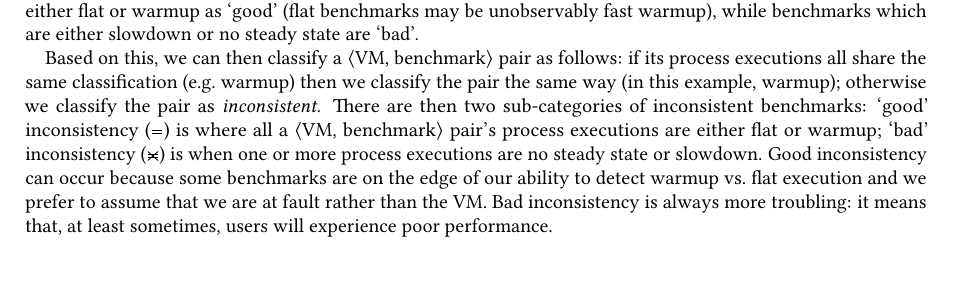
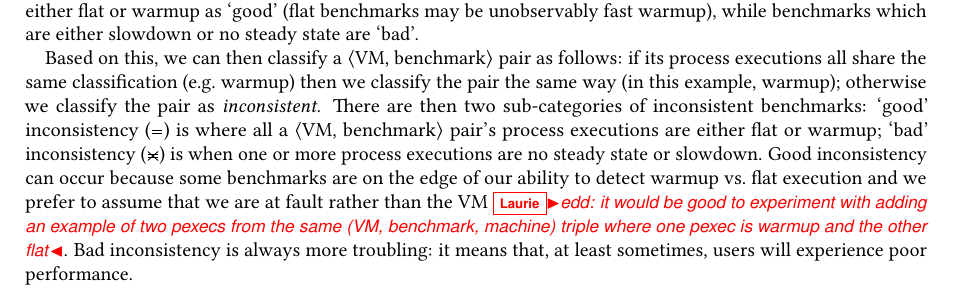
Before and after one commit to softdevteam/warmup_paper, a LaTeX paper (warmup.tex): part of page 11 of 28, cut so that both start at the same text. Compiled offline with pdfLaTeX.

Commit message:
Comment for Edd.

```diff
--- a/warmup.tex
+++ b/warmup.tex
@@ -980,7 +980,7 @@ executions are either flat or warmup; `bad' inconsistency (\badinconsistent) is
 when one or more process executions are no steady state or slowdown. Good inconsistency
 can occur because some benchmarks are on the edge of our ability to detect warmup
 vs.~flat execution and we prefer to assume that we are at fault rather
-than the VM. Bad inconsistency is always more troubling: it
+than the VM \laurie{edd: it would be good to experiment with adding an example of two pexecs from the same (VM, benchmark, machine) triple where one pexec is warmup and the other flat}. Bad inconsistency is always more troubling: it
 means that, at least sometimes, users will experience poor performance.
 
 
```
